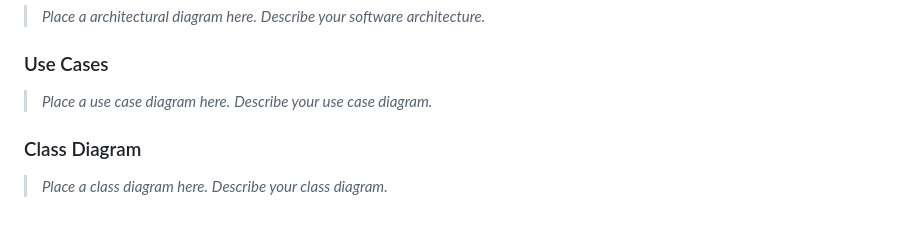
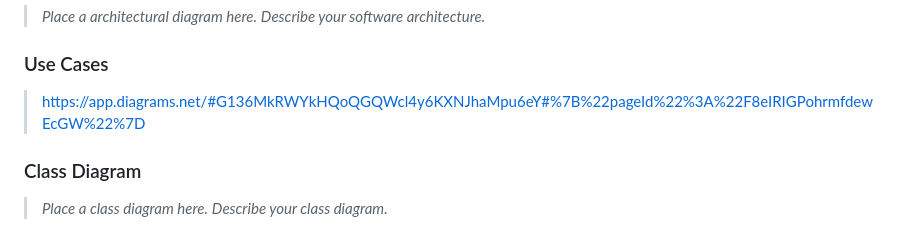
Before and after one commit to SedriaRenee/SWEN746-GroupFour, a Markdown page: README.md, the part around the change. Drawn GitHub-style.

Commit message:
Update UseCase README.md

```diff
--- a/README.md
+++ b/README.md
@@ -54,8 +54,7 @@ This section describes the application architecture.
 
 
 ### Use Cases
-> _Place a use case diagram here._
-> _Describe your use case diagram._
+>https://app.diagrams.net/#G136MkRWYkHQoQGQWcl4y6KXNJhaMpu6eY#%7B%22pageId%22%3A%22F8eIRIGPohrmfdewEcGW%22%7D
 
 
 ### Class Diagram
```
